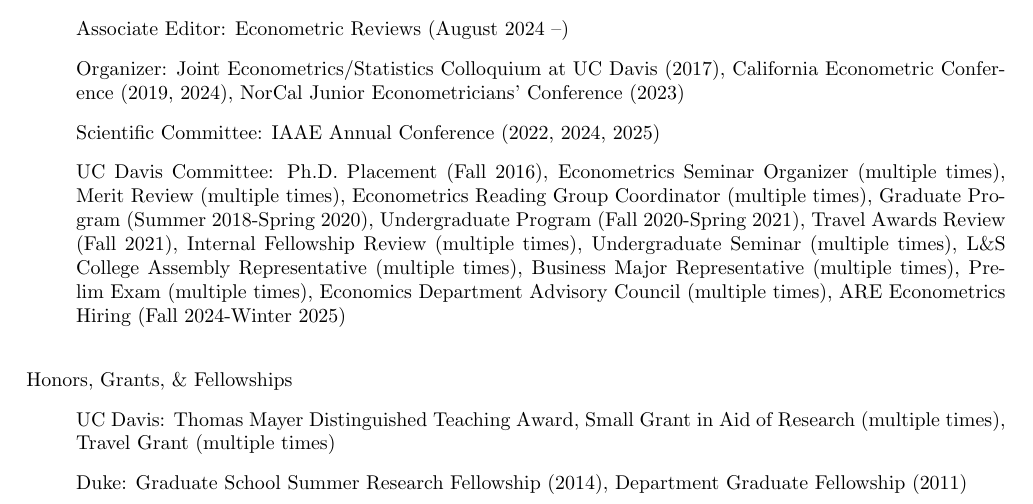
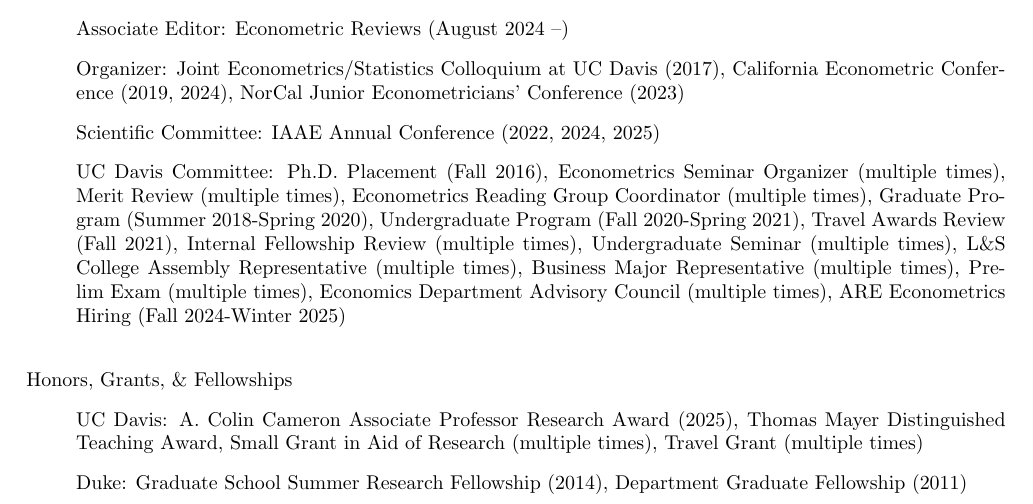
Before and after one commit to uratakuya/uratakuya.github.io, a LaTeX CV (CV.tex): part of page 2 of 2, cut so that both start at the same text. Compiled offline with pdfLaTeX.

Commit message:
Update CV.tex

```diff
--- a/CV.tex
+++ b/CV.tex
@@ -130,11 +130,11 @@
 Economics Department Advisory Council (multiple times),
 ARE Econometrics Hiring (Fall 2024-Winter 2025)
 %\item[] Ph.D. Thesis Committee: Dakyung Seong (2020, University of Sydney), Geyi Zheng (2023, Amazon)
-%\item[] Qualifying Exam Committee: Han He, Cassandra Merritt, Yuan Tuo, Natalia Orlova, Yan-Yu Chen, Jessica Lyu
+%\item[] Qualifying Exam Committee: Han He, Cassandra Merritt, Yuan Tuo, Natalia Orlova, Yan-Yu Chen, Jessica Lyu,
 \end{itemize}
 \bigskip\noindent Honors, Grants, \& Fellowships
 \begin{itemize}
-\item[] UC Davis: Thomas Mayer Distinguished Teaching Award, Small Grant in Aid of Research (multiple times), Travel Grant (multiple times)
+\item[] UC Davis: A. Colin Cameron Associate Professor Research Award (2025), Thomas Mayer Distinguished Teaching Award, Small Grant in Aid of Research (multiple times), Travel Grant (multiple times)
 \item[] Duke:  Graduate School Summer Research Fellowship (2014), Department Graduate Fellowship (2011)
 \end{itemize}
 \end{document}
```
